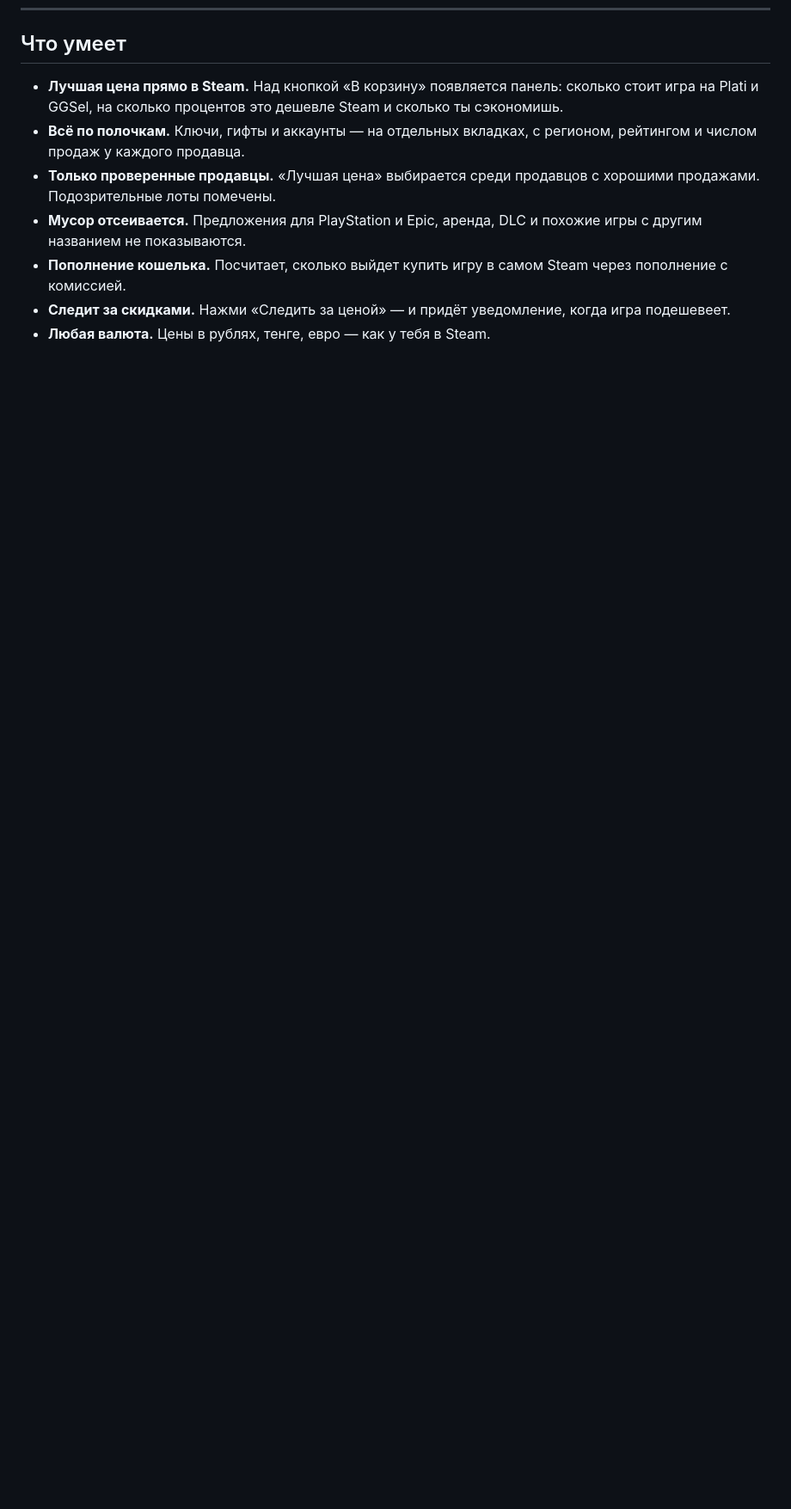
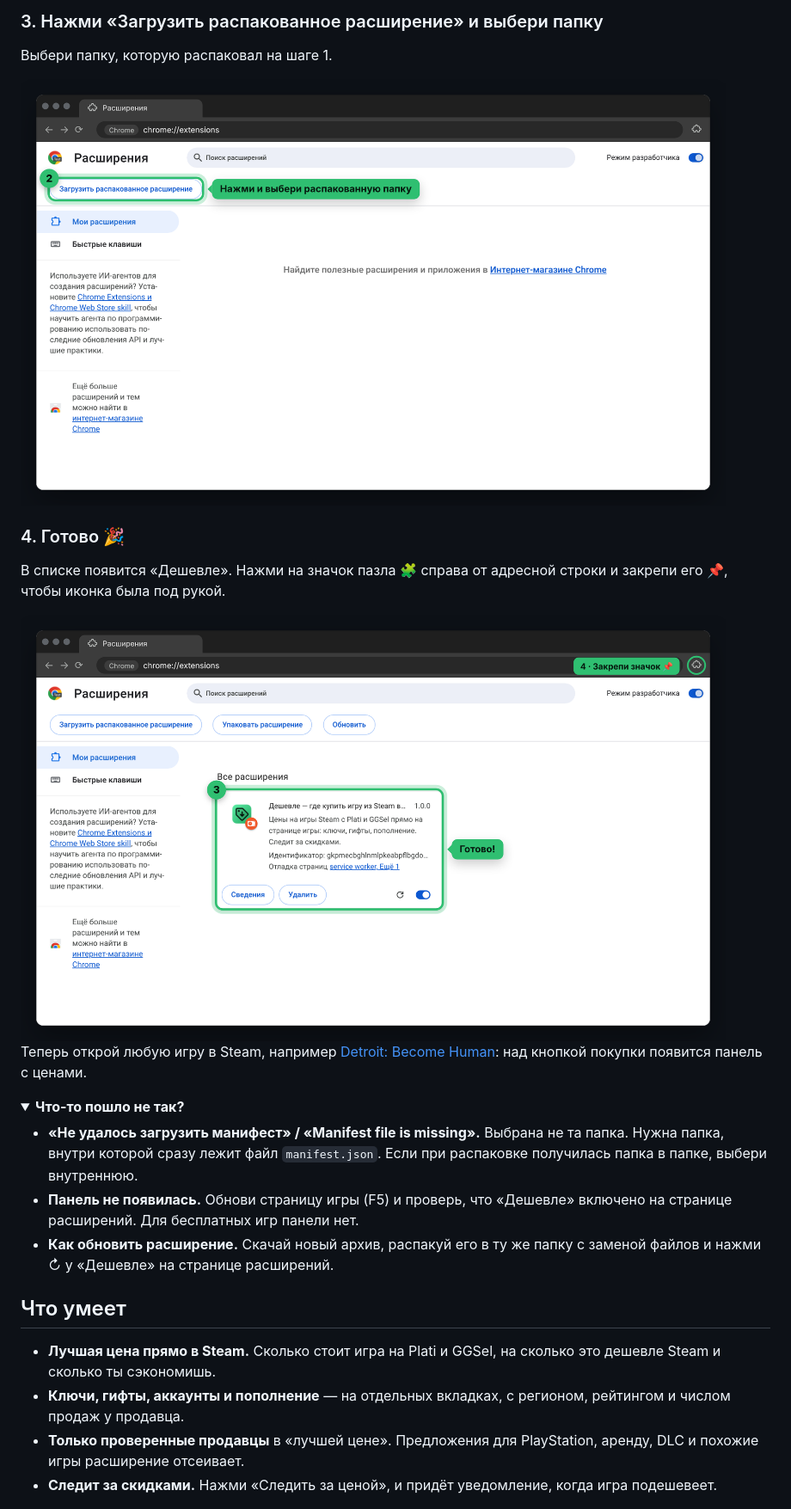
Before and after one commit to Okbitsnok/steam-deshevle, a Markdown page: README.md, the part around one of its changes. Shown at 86% size. Rendered like a GitHub page; pictures changed too: docs/images/install-2.png, docs/images/install-3.png; folded sections open; blank space fills up the shorter version.

Commit message:
Упростить README, скриншоты установки на всю страницу, раздел «оддержать»

```diff
--- a/README.md
+++ b/README.md
@@ -25,12 +34,31 @@
+### 3. Нажми «Загрузить распакованное расширение» и выбери папку
+
+Выбери папку, которую распаковал на шаге 1.
+
+<img src="docs/images/install-2.png" alt="Кнопка «Загрузить распакованное расширение»" width="820">
+
+### 4. Готово 🎉
+
+В списке появится «Дешевле». Нажми на значок пазла 🧩 справа от адресной строки и закрепи его 📌, чтобы иконка была под рукой.
+
+<img src="docs/images/install-3.png" alt="Расширение установлено" width="820">
+
+Теперь открой любую игру в Steam, например [Detroit: Become Human](https://store.steampowered.com/app/1222140/): над кнопкой покупки появится панель с ценами.
+
+<details>
+<summary><b>Что-то пошло не так?</b></summary>
+
+- **«Не удалось загрузить манифест» / «Manifest file is missing».** Выбрана не та папка. Нужна папка, внутри которой сразу лежит файл `manifest.json`. Если при распаковке получилась папка в папке, выбери внутреннюю.
+- **Панель не появилась.** Обнови страницу игры (F5) и проверь, что «Дешевле» включено на странице расширений. Для бесплатных игр панели нет.
+- **Как обновить расширение.** Скачай новый архив, распакуй его в ту же папку с заменой файлов и нажми ↻ у «Дешевле» на странице расширений.
+</details>
+
 ## Что умеет
 
-- **Лучшая цена прямо в Steam.** Над кнопкой «В корзину» появляется панель: сколько стоит игра на Plati и GGSel, на сколько процентов это дешевле Steam и сколько ты сэкономишь.
-- **Всё по полочкам.** Ключи, гифты и аккаунты — на отдельных вкладках, с регионом, рейтингом и числом продаж у каждого продавца.
-- **Только проверенные продавцы.** «Лучшая цена» выбирается среди продавцов с хорошими продажами. Подозрительные лоты помечены.
-- **Мусор отсеивается.** Предложения для PlayStation и Epic, аренда, DLC и похожие игры с другим названием не показываются.
-- **Пополнение кошелька.** Посчитает, сколько выйдет купить игру в самом Steam через пополнение с комиссией.
-- **Следит за скидками.** Нажми «Следить за ценой» — и придёт уведомление, когда игра подешевеет.
-- **Любая валюта.** Цены в рублях, тенге, евро — как у тебя в Steam.
+- **Лучшая цена прямо в Steam.** Сколько стоит игра на Plati и GGSel, на сколько это дешевле Steam и сколько ты сэкономишь.
+- **Ключи, гифты, аккаунты и пополнение** — на отдельных вкладках, с регионом, рейтингом и числом продаж у продавца.
+- **Только проверенные продавцы** в «лучшей цене». Предложения для PlayStation, аренду, DLC и похожие игры расширение отсеивает.
+- **Следит за скидками.** Нажми «Следить за ценой», и придёт уведомление, когда игра подешевеет.
 
 <div align="center">
 <img src="docs/images/panel-keys.png" alt="Панель на странице игры в Steam" width="640">
```
Also changed, not shown: other parts of README.md (+51 -85 lines), docs/images/install-1.png, docs/images/snitsya.jpg (added).
